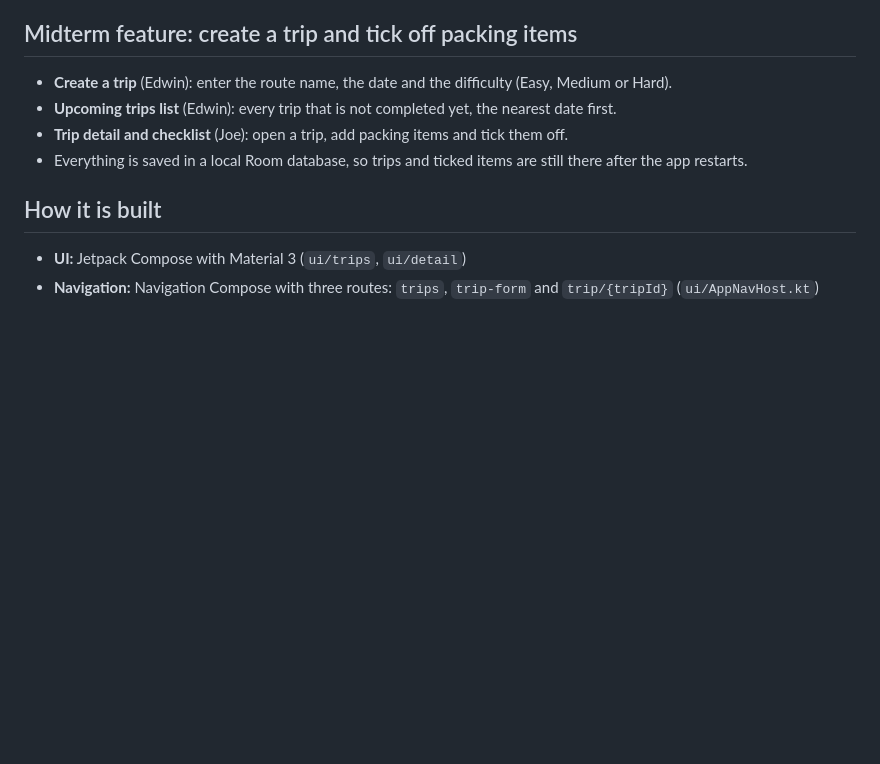
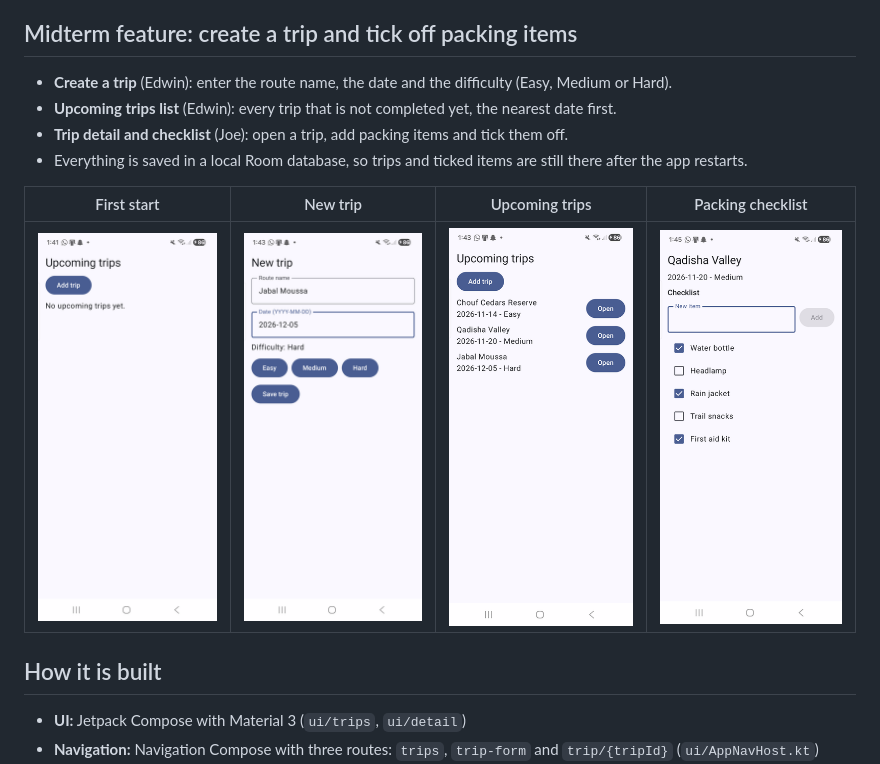
Before and after one commit to Edwinuniv/CedarPath, a Markdown page: README.md, the part around the change. GitHub-like rendering; pictures changed too: docs/screenshots/01-empty-list.png (added), docs/screenshots/02-form-filled.png (added), docs/screenshots/03-trip-list.png (added); blank space fills up the shorter version.

Commit message:
Add app screenshots to README

```diff
--- a/README.md
+++ b/README.md
@@ -12,6 +12,10 @@ Team: Edwin Mouawad and Joe Boukaram.
 - **Upcoming trips list** (Edwin): every trip that is not completed yet, the nearest date first.
 - **Trip detail and checklist** (Joe): open a trip, add packing items and tick them off.
 - Everything is saved in a local Room database, so trips and ticked items are still there after the app restarts.
+
+| First start | New trip | Upcoming trips | Packing checklist |
+|---|---|---|---|
+| <img src="docs/screenshots/01-empty-list.png" width="200"> | <img src="docs/screenshots/02-form-filled.png" width="200"> | <img src="docs/screenshots/03-trip-list.png" width="200"> | <img src="docs/screenshots/05-detail-checklist.png" width="200"> |
 
 ## How it is built
 
```
